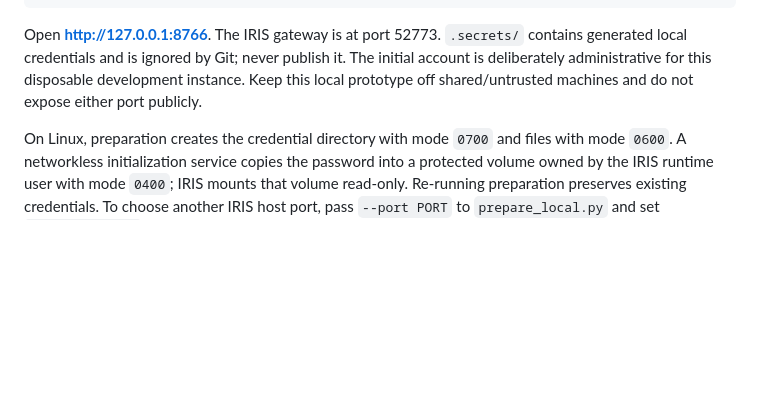
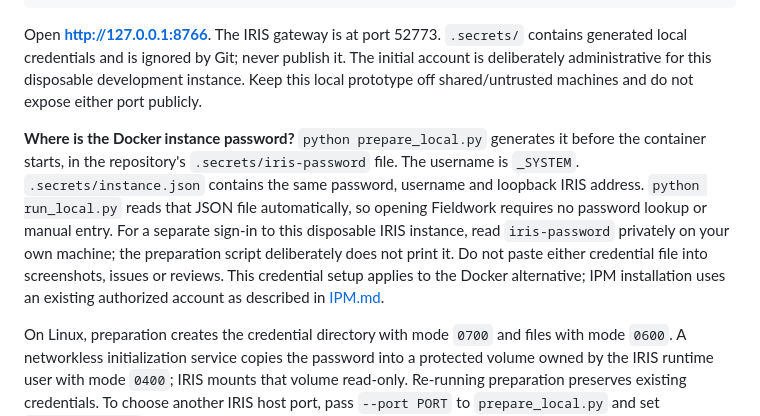
Before and after one commit to jsdhwfmax/iris-fieldwork, a Markdown page: README.md, the part around the change. Rendered like a GitHub page; blank space fills up the shorter version.

Commit message:
Clarify Docker credential location for reviewers (#2)
Co-authored-by: ClearRow Works <185589469+jsdhwfmax@users.noreply.github.com>

````diff
--- a/README.md
+++ b/README.md
@@ -56,6 +56,17 @@ python run_local.py
 ```
 
 Open **http://127.0.0.1:8766**. The IRIS gateway is at port 52773. `.secrets/` contains generated local credentials and is ignored by Git; never publish it. The initial account is deliberately administrative for this disposable development instance. Keep this local prototype off shared/untrusted machines and do not expose either port publicly.
+
+**Where is the Docker instance password?** `python prepare_local.py` generates it
+before the container starts, in the repository's `.secrets/iris-password` file.
+The username is `_SYSTEM`. `.secrets/instance.json` contains the same password,
+username and loopback IRIS address. `python run_local.py` reads that JSON file
+automatically, so opening Fieldwork requires no password lookup or manual entry.
+For a separate sign-in to this disposable IRIS instance, read `iris-password`
+privately on your own machine; the preparation script deliberately does not print
+it. Do not paste either credential file into screenshots, issues or reviews.
+This credential setup applies to the Docker alternative; IPM installation uses
+an existing authorized account as described in [IPM.md](IPM.md).
 
 On Linux, preparation creates the credential directory with mode `0700` and files with mode `0600`. A networkless initialization service copies the password into a protected volume owned by the IRIS runtime user with mode `0400`; IRIS mounts that volume read-only. Re-running preparation preserves existing credentials. To choose another IRIS host port, pass `--port PORT` to `prepare_local.py` and set `IRIS_HOST_PORT` to the same value when running Compose.
 
````
